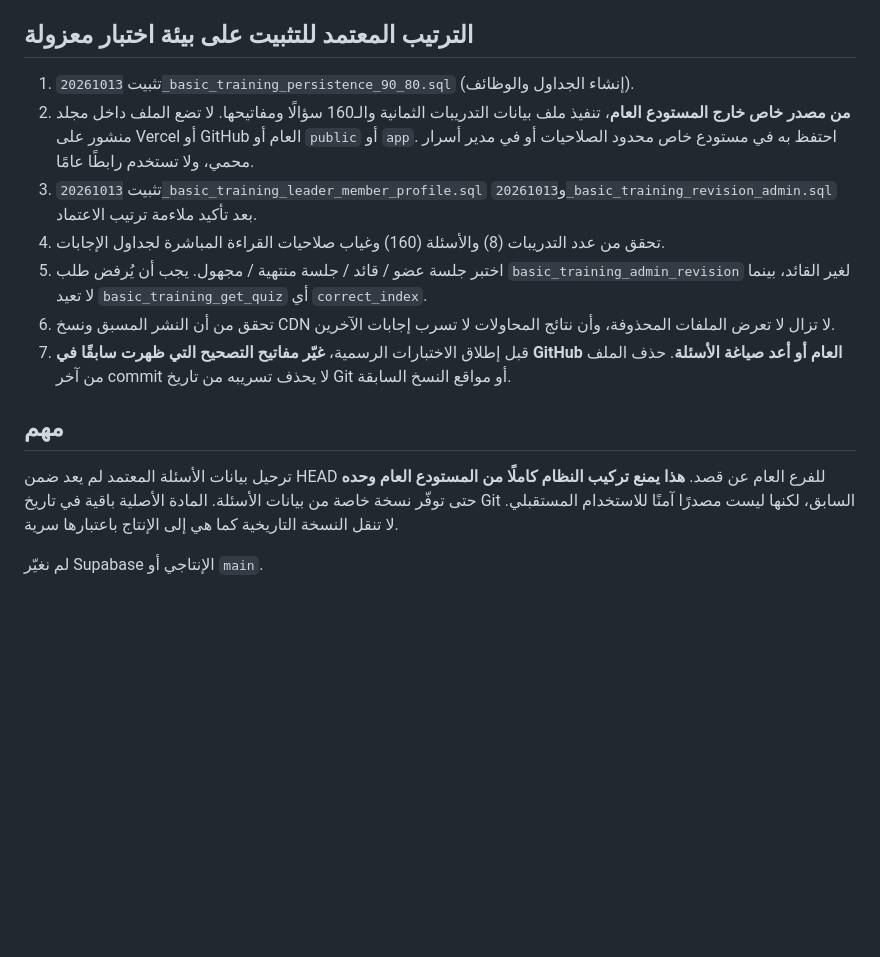
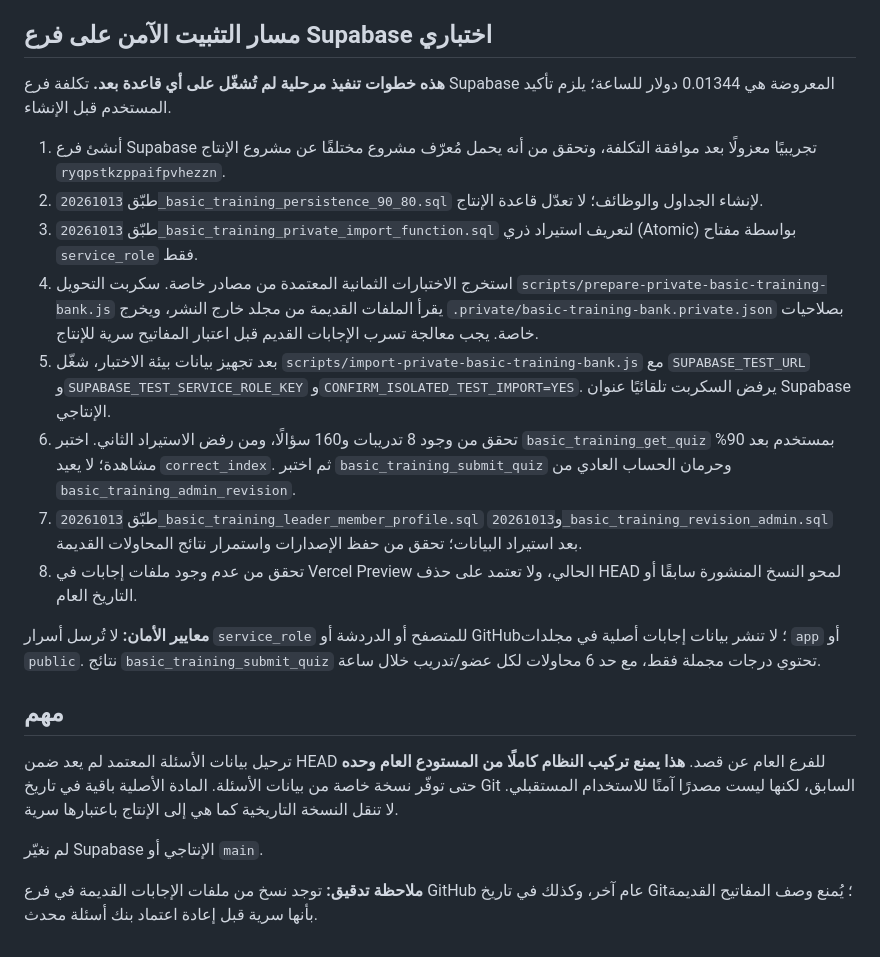
Before and after one commit to waelhatem/dxn-tahadi, a Markdown page: docs/basic-training-private-answer-bank.md, the part around the change. Rendered like a GitHub page; blank space fills up the shorter version.

Commit message:
docs: document private atomic importer, test-only rollout, and legacy leakage blocker

```diff
--- a/docs/basic-training-private-answer-bank.md
+++ b/docs/basic-training-private-answer-bank.md
@@ -7,16 +7,23 @@
 - حذف ترحيل `20261013_basic_training_approved_160_questions.sql` الذي كان يتضمن الإجابات الصحيحة كلها في مستودع عام.
 - معاينة أسئلة القائد في `basic-training.js` تقرأ من `basic_training_admin_revision` فقط، بعد تحقق الخادم من جلسة القائد ودوره.
 
-## الترتيب المعتمد للتثبيت على بيئة اختبار معزولة
-1. تثبيت `20261013_basic_training_persistence_90_80.sql` (إنشاء الجداول والوظائف).
-2. **من مصدر خاص خارج المستودع العام**، تنفيذ ملف بيانات التدريبات الثمانية والـ160 سؤالًا ومفاتيحها. لا تضع الملف داخل مجلد منشور على Vercel أو GitHub العام أو `public` أو `app`. احتفظ به في مستودع خاص محدود الصلاحيات أو في مدير أسرار محمي، ولا تستخدم رابطًا عامًا.
-3. تثبيت `20261013_basic_training_leader_member_profile.sql` و`20261013_basic_training_revision_admin.sql` بعد تأكيد ملاءمة ترتيب الاعتماد.
-4. تحقق من عدد التدريبات (8) والأسئلة (160) وغياب صلاحيات القراءة المباشرة لجداول الإجابات.
-5. اختبر جلسة عضو / قائد / جلسة منتهية / مجهول. يجب أن يُرفض طلب `basic_training_admin_revision` لغير القائد، بينما لا تعيد `basic_training_get_quiz` أي `correct_index`.
-6. تحقق من أن النشر المسبق ونسخ CDN لا تزال لا تعرض الملفات المحذوفة، وأن نتائج المحاولات لا تسرب إجابات الآخرين.
-7. قبل إطلاق الاختبارات الرسمية، **غيّر مفاتيح التصحيح التي ظهرت سابقًا في GitHub العام أو أعد صياغة الأسئلة**. حذف الملف من آخر commit لا يحذف تسريبه من تاريخ Git أو مواقع النسخ السابقة.
+## مسار التثبيت الآمن على فرع Supabase اختباري
+**هذه خطوات تنفيذ مرحلية لم تُشغّل على أي قاعدة بعد.** تكلفة فرع Supabase المعروضة هي 0.01344 دولار للساعة؛ يلزم تأكيد المستخدم قبل الإنشاء.
+
+1. أنشئ فرع Supabase تجريبيًا معزولًا بعد موافقة التكلفة، وتحقق من أنه يحمل مُعرّف مشروع مختلفًا عن مشروع الإنتاج `ryqpstkzppaifpvhezzn`.
+2. طبّق `20261013_basic_training_persistence_90_80.sql` لإنشاء الجداول والوظائف؛ لا تعدّل قاعدة الإنتاج.
+3. طبّق `20261013_basic_training_private_import_function.sql` لتعريف استيراد ذري (Atomic) بواسطة مفتاح `service_role` فقط.
+4. استخرج الاختبارات الثمانية المعتمدة من مصادر خاصة. سكربت التحويل `scripts/prepare-private-basic-training-bank.js` يقرأ الملفات القديمة من مجلد خارج النشر، ويخرج `.private/basic-training-bank.private.json` بصلاحيات خاصة. يجب معالجة تسرب الإجابات القديم قبل اعتبار المفاتيح سرية للإنتاج.
+5. بعد تجهيز بيانات بيئة الاختبار، شغّل `scripts/import-private-basic-training-bank.js` مع `SUPABASE_TEST_URL` و`SUPABASE_TEST_SERVICE_ROLE_KEY` و`CONFIRM_ISOLATED_TEST_IMPORT=YES`. يرفض السكربت تلقائيًا عنوان Supabase الإنتاجي.
+6. تحقق من وجود 8 تدريبات و160 سؤالًا، ومن رفض الاستيراد الثاني. اختبر `basic_training_get_quiz` بمستخدم بعد 90% مشاهدة؛ لا يعيد `correct_index`. ثم اختبر `basic_training_submit_quiz` وحرمان الحساب العادي من `basic_training_admin_revision`.
+7. طبّق `20261013_basic_training_leader_member_profile.sql` و`20261013_basic_training_revision_admin.sql` بعد استيراد البيانات؛ تحقق من حفظ الإصدارات واستمرار نتائج المحاولات القديمة.
+8. تحقق من عدم وجود ملفات إجابات في Vercel Preview الحالي، ولا تعتمد على حذف HEAD لمحو النسخ المنشورة سابقًا أو التاريخ العام.
+
+**معايير الأمان:** لا تُرسل أسرار `service_role` للمتصفح أو الدردشة أو GitHub؛ لا تنشر بيانات إجابات أصلية في مجلدات `app` أو `public`. نتائج `basic_training_submit_quiz` تحتوي درجات مجملة فقط، مع حد 6 محاولات لكل عضو/تدريب خلال ساعة.
 
 ## مهم
 ترحيل بيانات الأسئلة المعتمد لم يعد ضمن HEAD للفرع العام عن قصد. **هذا يمنع تركيب النظام كاملًا من المستودع العام وحده** حتى توفّر نسخة خاصة من بيانات الأسئلة. المادة الأصلية باقية في تاريخ Git السابق، لكنها ليست مصدرًا آمنًا للاستخدام المستقبلي. لا تنقل النسخة التاريخية كما هي إلى الإنتاج باعتبارها سرية.
 
 لم نغيّر Supabase الإنتاجي أو `main`.
+
+**ملاحظة تدقيق:** توجد نسخ من ملفات الإجابات القديمة في فرع GitHub عام آخر، وكذلك في تاريخ Git؛ يُمنع وصف المفاتيح القديمة بأنها سرية قبل إعادة اعتماد بنك أسئلة محدث.
```
